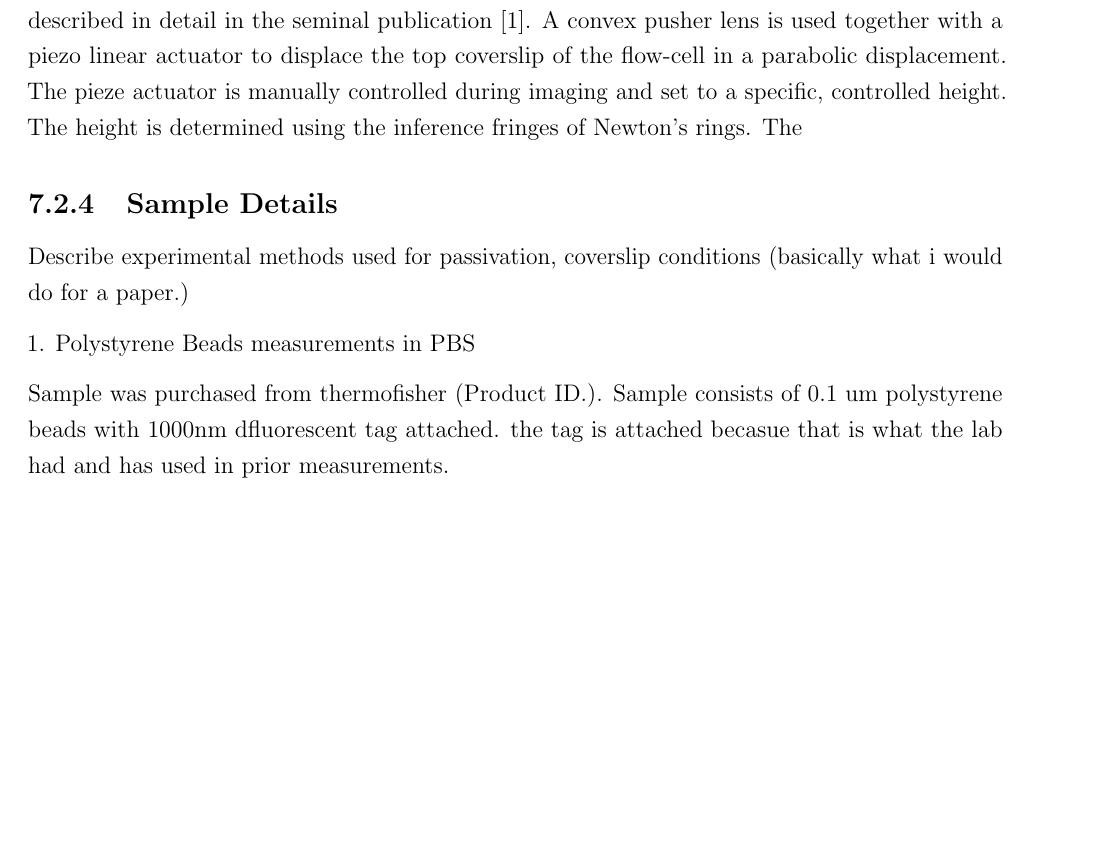
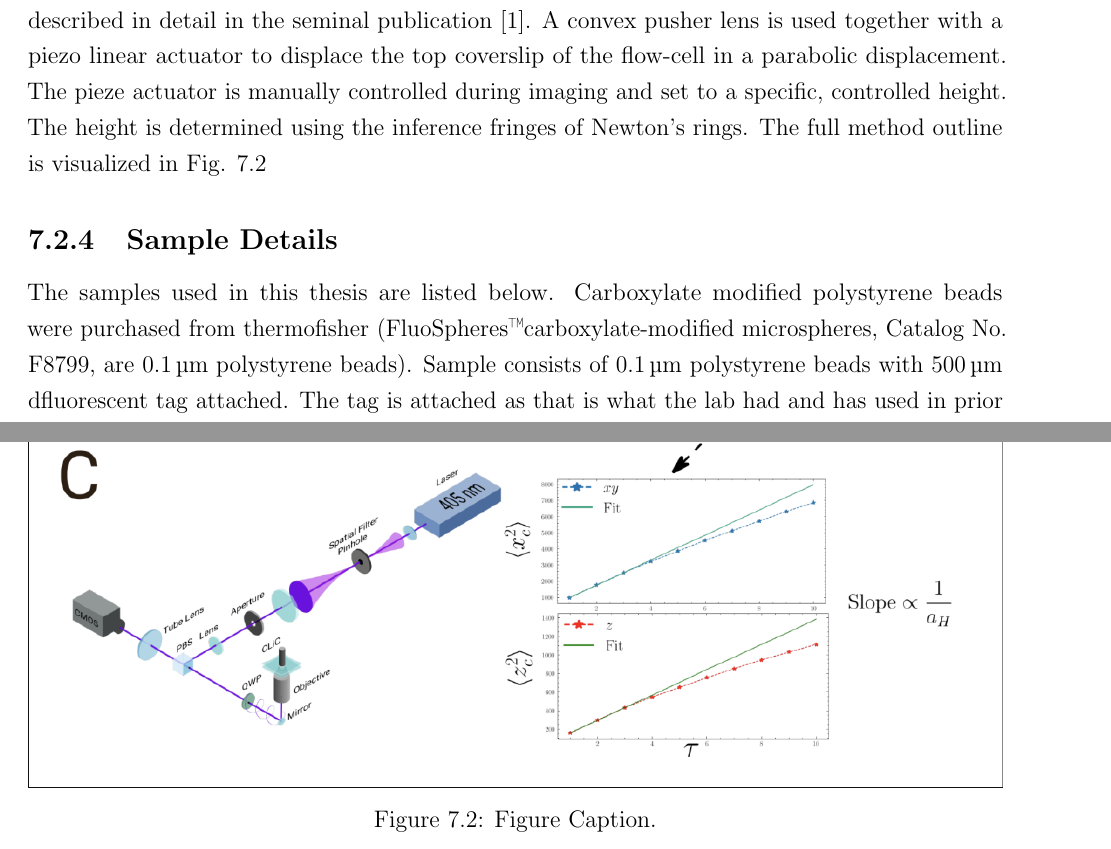
Before and after one commit to sinuose/mj_MASc_2026, a LaTeX thesis (main.tex, which reads C2.tex): part of page 46 of 51 before the commit and two parts of pages 46 and 47 of 52 after it, the two joined at a grey line, cut so that both start at the same text, the shorter picture padded with empty space. Compiled offline with pdfLaTeX.

Commit message:
big updates

```diff
--- a/C2.tex
+++ b/C2.tex
@@ -33,17 +33,22 @@ The flow-cell device consisted of two glass substrates (Ted Pella, product no.26
 
 \subsection{Convex-lens induced confinement}
 
-The CLiC system was used to achieve nanometer confinement while imaging. This method is described in detail in the seminal publication \cite{berardPrecisionPlatformConvex2013}. A convex pusher lens is used together with a piezo linear actuator to displace the top coverslip of the flow-cell in a parabolic displacement. The pieze actuator is manually controlled during imaging and set to a specific, controlled height. The height is determined using the inference fringes of Newton's rings. The
+The CLiC system was used to achieve nanometer confinement while imaging. This method is described in detail in the seminal publication \cite{berardPrecisionPlatformConvex2013}. A convex pusher lens is used together with a piezo linear actuator to displace the top coverslip of the flow-cell in a parabolic displacement. The pieze actuator is manually controlled during imaging and set to a specific, controlled height. The height is determined using the inference fringes of Newton's rings. The full method outline is visualized in Fig. \ref{fig:c7_fig1}
+
+
+\begin{figure}
+    \centering
+    \includegraphics[width=\textwidth]{Figures/c7_overview.png}
+    \caption{Figure Caption.}
+    \label{fig:c7_fig1}
+\end{figure}
 
 \subsection{Sample Details}
-Describe experimental methods used for passivation, coverslip conditions (basically what i would do for a paper.)
+The samples used in this thesis are listed below. Carboxylate modified polystyrene beads were purchased from thermofisher (FluoSpheres\texttrademark carboxylate-modified microspheres, Catalog No. F8799, are $\SI{0.1}{\micro \meter}$ polystyrene beads). Sample consists of $\SI{0.1}{\micro \meter}$ polystyrene beads with $\SI{500}{\micro \meter}$ dfluorescent tag attached. The tag is attached as that is what the lab had and has used in prior measurements. The beads were able to be measured in de-ionized water (MilliQ), as well as a concentration series of phosphate-buffered saline.
 
-1. Polystyrene Beads measurements in PBS
+Lipid-nanopartilces used in this thesis were formulated by the Pieter Cullis lab. The liposomal formulation was used as liposomal (20\% norMC3). The spherical, oil-core LNP, is the Onpattro (50\% norMC3) LNP formulation made with 25 mM NaOAc. The bleb-like LNP is the Onpattro bleb (50\% norMC3) LNP formulation made with 300 mM NaOAc. (Cryo (?)).
 
-Sample was purchased from thermofisher (Product ID.). Sample consists of 0.1 um polystyrene beads with 1000nm dfluorescent tag attached. the tag is attached becasue that is what the lab had and has used in prior measurements.
-
-
-\section{Results i guess}
+\section{Results}
 
 im not sure at the moment.
 
```
Also changed, not shown: C3.tex (+0 -1 lines), Figures/c7_overview.png (renamed from Figures/Screenshot 2026-07-14 at 10.10.08 AM.png), 7 other files.
